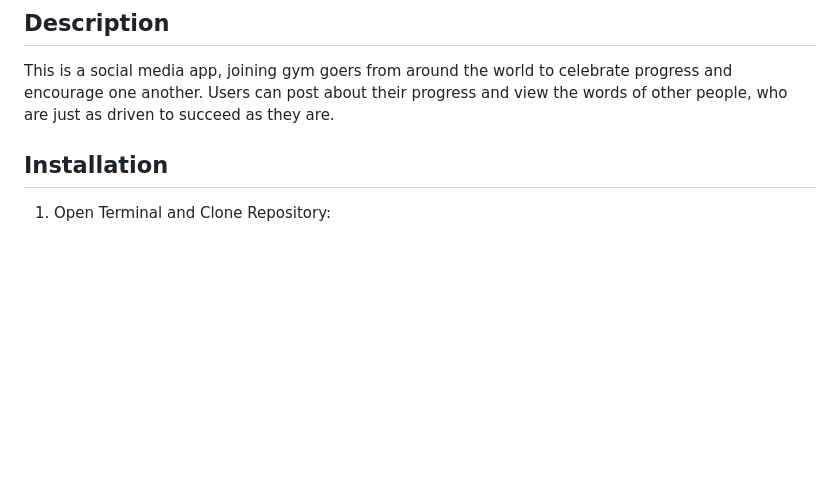
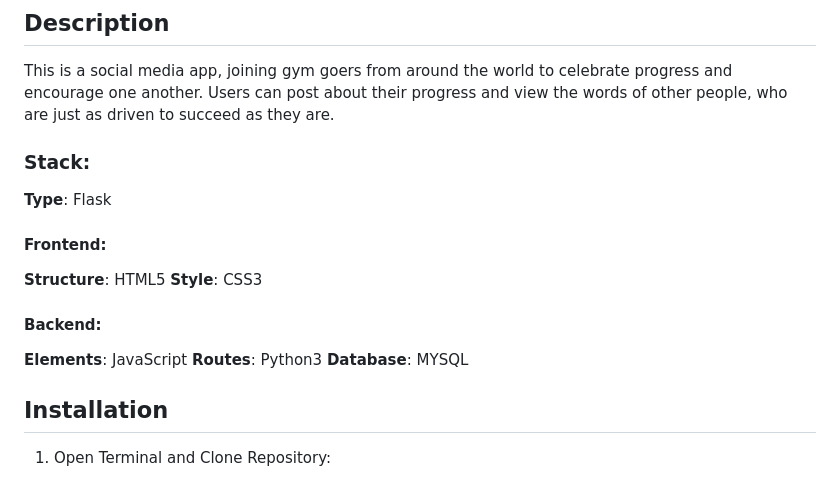
Before and after one commit to AmerikanischerAdler/gym_bros, a Markdown page: README.md, the part around the change. Drawn GitHub-style; blank space fills up the shorter version.

```diff
--- a/README.md
+++ b/README.md
@@ -3,6 +3,21 @@
 ## Description
 
 This is a social media app, joining gym goers from around the world to celebrate progress and encourage one another. Users can post about their progress and view the words of other people, who are just as driven to succeed as they are.
+
+### Stack:
+
+**Type**: Flask
+
+#### Frontend:
+
+**Structure**: HTML5
+**Style**: CSS3
+
+#### Backend:
+
+**Elements**: JavaScript
+**Routes**: Python3
+**Database**: MYSQL
 
 ## Installation
 
```
